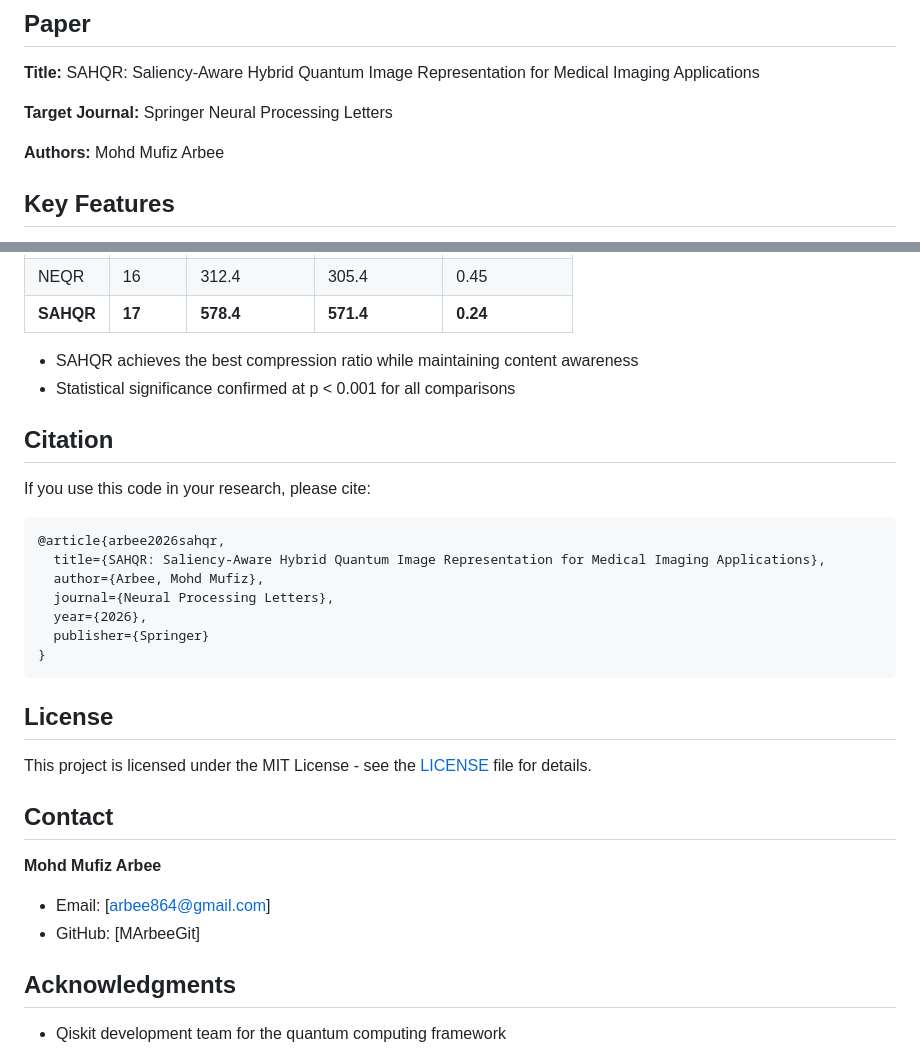
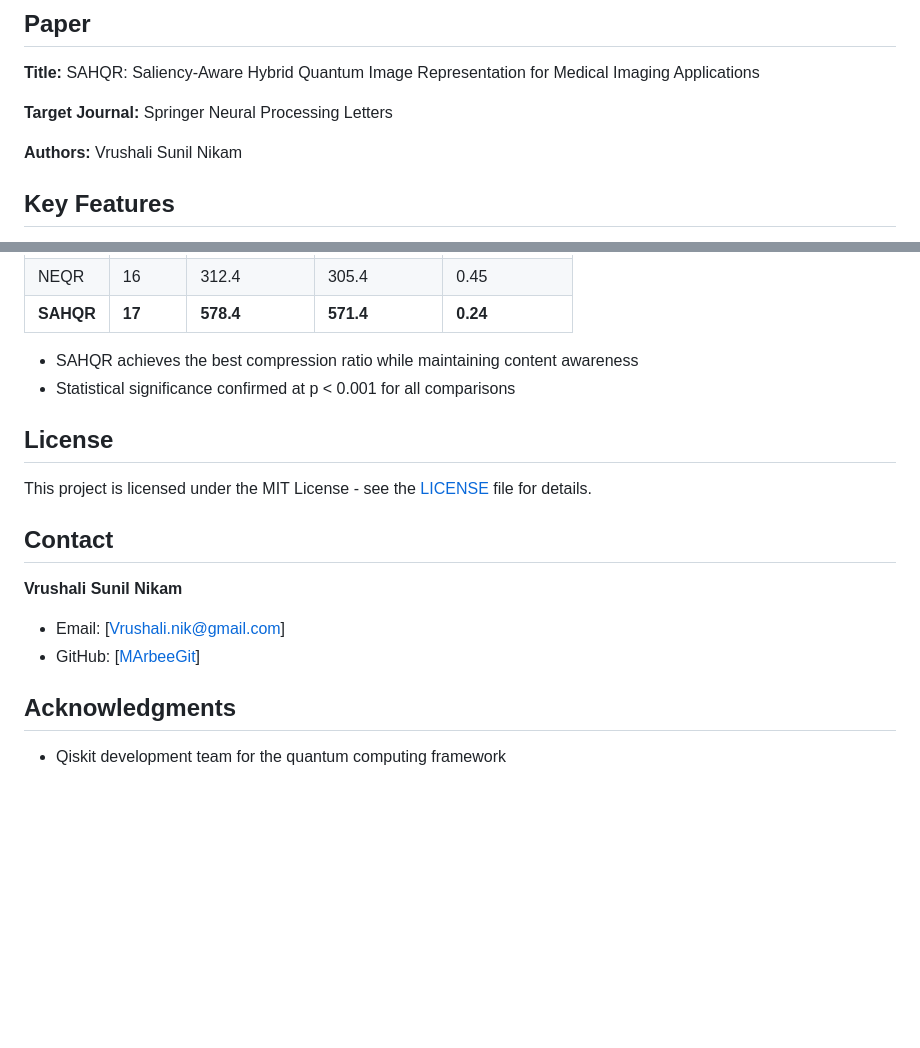
Before and after one commit to Vrushali-Nikam/Vrushali-Nikam-SAHQR, a Markdown page: README.md, 2 parts joined by grey strips. Rendered like a GitHub page; blank space fills up the shorter version.

````diff
--- a/README.md
+++ b/README.md
@@ -14,7 +14,7 @@ This repository contains the implementation of **SAHQR (Saliency-Aware Hybrid Qu
 
 **Target Journal:** Springer Neural Processing Letters
 
-**Authors:** Mohd Mufiz Arbee
+**Authors:** Vrushali Sunil Nikam
 
 ## Key Features
 
@@ -145,19 +145,7 @@ results = compare_all_methods(
 - SAHQR achieves the best compression ratio while maintaining content awareness
 - Statistical significance confirmed at p < 0.001 for all comparisons
 
-## Citation
 
-If you use this code in your research, please cite:
-
-```bibtex
-@article{arbee2026sahqr,
-  title={SAHQR: Saliency-Aware Hybrid Quantum Image Representation for Medical Imaging Applications},
-  author={Arbee, Mohd Mufiz},
-  journal={Neural Processing Letters},
-  year={2026},
-  publisher={Springer}
-}
-```
 
 ## License
 
@@ -165,9 +153,9 @@ This project is licensed under the MIT License - see the [LICENSE](LICENSE) file
 
 ## Contact
 
-**Mohd Mufiz Arbee**
-- Email: [arbee864@gmail.com]
-- GitHub: [MArbeeGit]
+**Vrushali Sunil Nikam**
+- Email: [Vrushali.nik@gmail.com]
+- GitHub: [[MArbeeGit](https://github.com/Vrushali-Nikam/Vrushali-Nikam-SAHQR)]
 
 ## Acknowledgments
 
````
